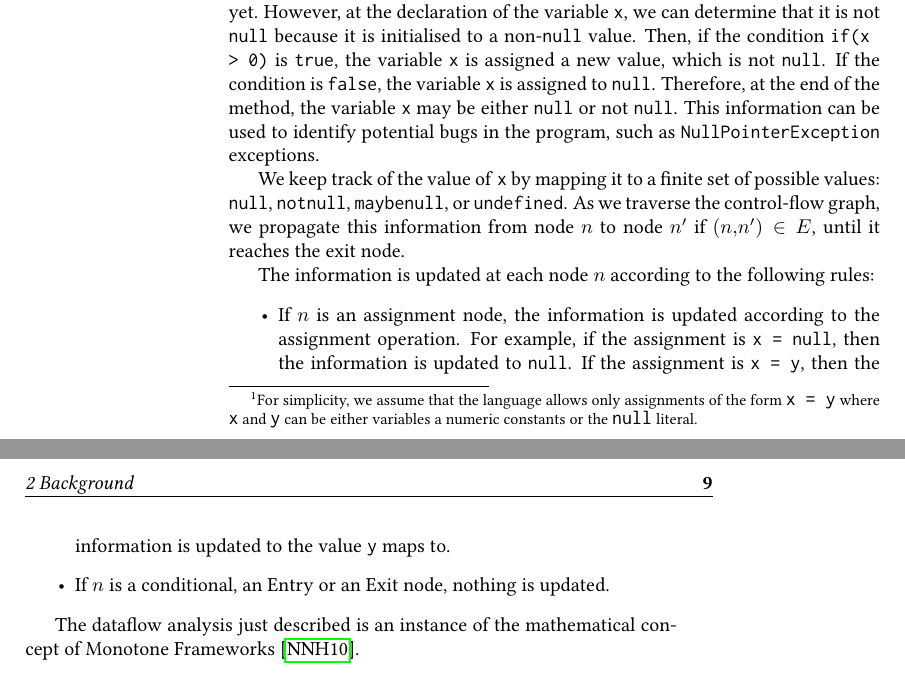
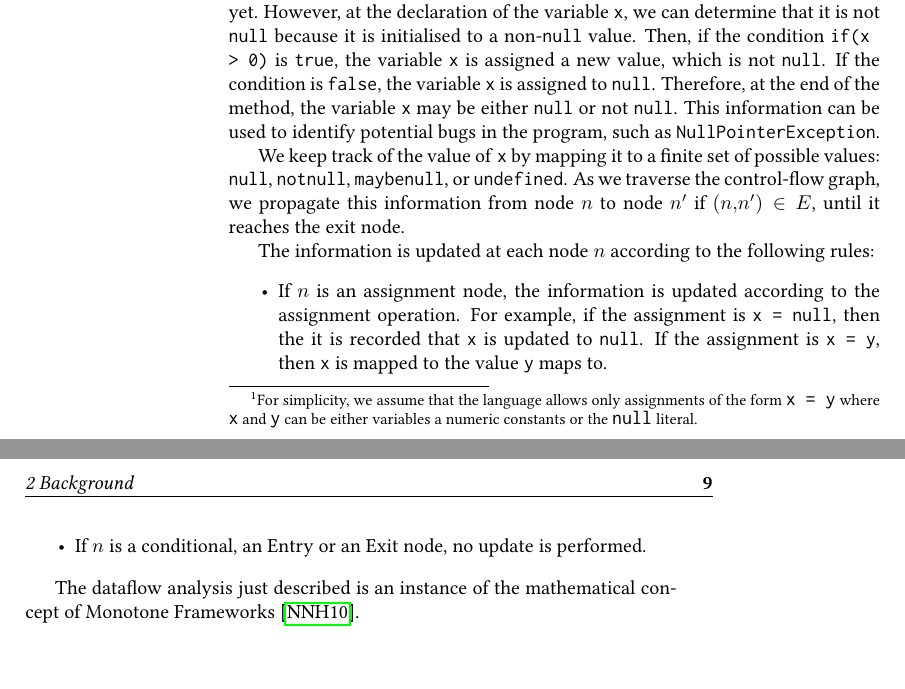
Before and after one commit to IdrissRio/Thesis, a LaTeX thesis (thesis.tex, which reads kappa/background.tex): two parts of pages 16 and 17 of 93, joined at a grey line, cut so that both start at the same text. Compiled offline with pdfLaTeX.

Commit message:
WIP dataflow

```diff
--- a/kappa/background.tex
+++ b/kappa/background.tex
@@ -282,7 +282,7 @@ variable \code{x} is assigned a new value, which is not \code{null}. If the cond
 is \code{false}, the variable \code{x} is assigned to \code{null}. Therefore, at the
 end of the method, the variable \code{x} may be either \code{null} or not \code{null}.
 This information can be used to identify potential bugs in the program, such as
-\code{NullPointerException} exceptions.
+\code{NullPointerException}.
 
 We keep track of the value of \code{x} by mapping it to a finite set of possible values:
 \code{null}, \code{notnull}, \code{maybenull}, or \code{undefined}.
@@ -293,9 +293,9 @@ The information is updated at each node $n$ according to the following rules:
 \begin{itemize}
 \item If $n$ is an assignment node, the information is updated according to the
 assignment operation. For example, if the assignment is \code{x = null}, then the
-information is updated to \code{null}. If the assignment is \code{x = y}, then the
-information is updated to the value \code{y} maps to.
-\item If $n$ is a conditional, an Entry or an Exit node, nothing is updated.
+it is recorded that \code{x} is updated to \code{null}. If the assignment is \code{x = y}, then
+\code{x} is mapped to the value \code{y} maps to.
+\item If $n$ is a conditional, an Entry or an Exit node, no update is performed.
 \end{itemize}
 
 The dataflow analysis just described is an instance of the mathematical concept of
```
